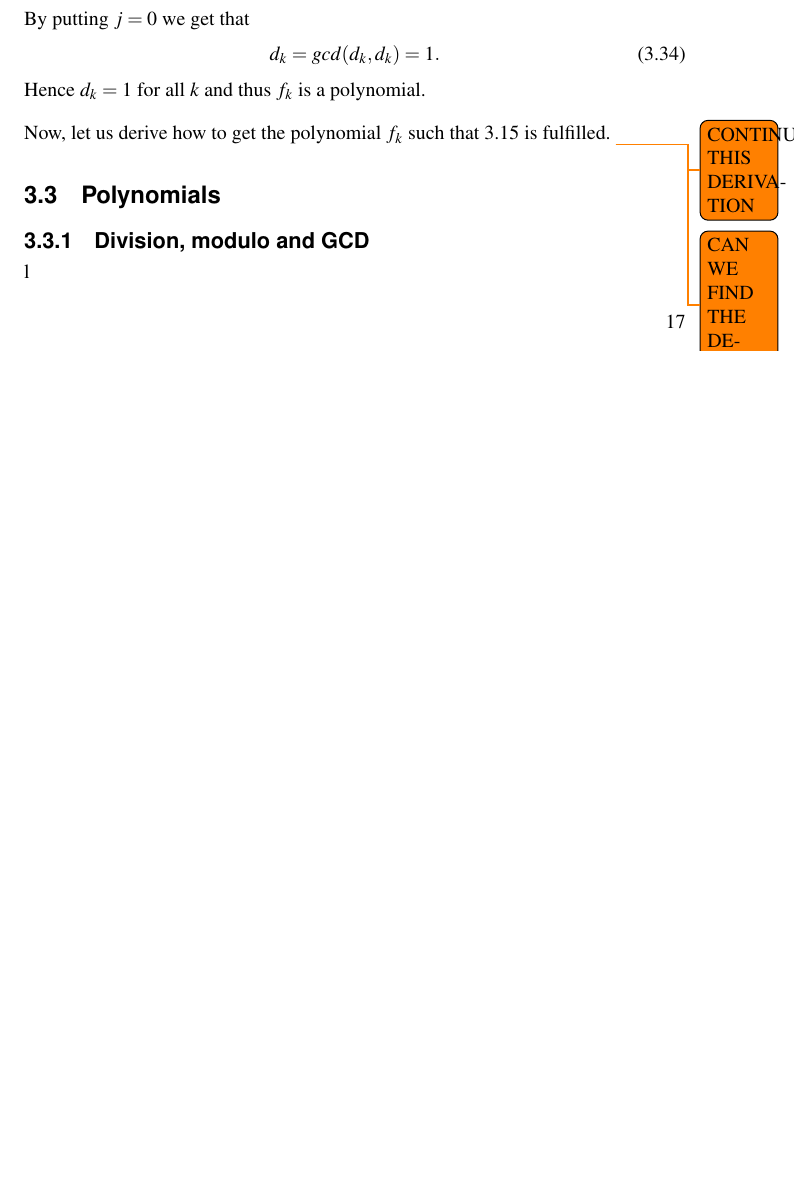
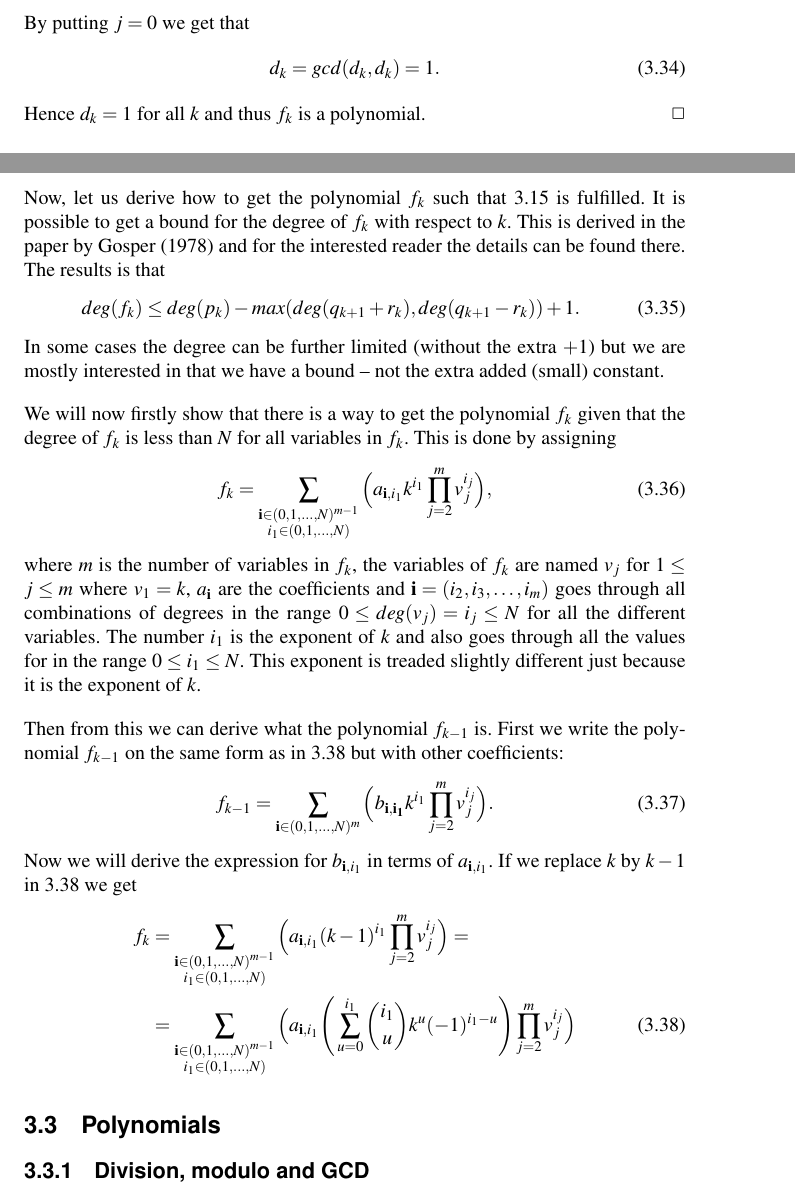
Before and after one commit to LarsAstrom/Wilf-Zeilbergers-Method, a LaTeX thesis (WZmethod/texs/main.tex, which reads WZmethod/texs/theory.tex): part of page 17 of 23 before the commit and two parts of pages 17 and 18 of 24 after it, the two joined at a grey line, cut so that both start at the same text, the shorter picture padded with empty space. Compiled offline with pdfLaTeX.

Commit message:
done for 10/25

```diff
--- a/WZmethod/texs/main.tex
+++ b/WZmethod/texs/main.tex
@@ -7,6 +7,11 @@
 \usepackage{mathptmx, helvet}
 \usepackage{graphicx}
 \usepackage[colorinlistoftodos]{todonotes}
+
+%\newcommand{\vect}[1]{\boldsymbol{#1}}
+%Bold vector: \vec{x}
+%\usepackage{amsbsy}
+\renewcommand{\vec}[1]{\mathbf{#1}}
 
 %To get numbered subsections
 \setcounter{secnumdepth}{5}
--- a/WZmethod/texs/theory.tex
+++ b/WZmethod/texs/theory.tex
@@ -215,8 +217,31 @@ By putting $j=0$ we get that
     d_k = gcd(d_k,d_k) = 1.
   \end{equation}
   Hence $d_k=1$ for all $k$ and thus $f_k$ is a polynomial.
+\end{proof}
 
-Now, let us derive how to get the polynomial $f_k$ such that \ref{Eq: Theory,Gosper,step2} is fulfilled. \todo{CONTINUE THIS DERIVATION} \todo{CAN WE FIND THE DEGREE?}
+Now, let us derive how to get the polynomial $f_k$ such that \ref{Eq: Theory,Gosper,step2} is fulfilled. It is possible to get a bound for the degree of $f_k$ with respect to $k$. This is derived in the paper by Gosper (1978) and for the interested reader the details can be found there. The results is that
+\begin{equation}
+  deg(f_k)\leq deg(p_k) - max(deg(q_{k+1}+r_k),deg(q_{k+1}-r_k)) + 1.
+\end{equation}
+In some cases the degree can be further limited (without the extra $+1$) but we are mostly interested in that we have a bound -- not the extra added (small) constant.
+
+We will now firstly show that there is a way to get the polynomial $f_k$ given that the degree of $f_k$ is less than $N$ for all variables in $f_k$. This is done by assigning
+\begin{equation}\label{Eq: Theory,general polynomial}
+  f_k = \sum_{\substack{\vec{i}\in (0,1,\ldots,N)^{m-1}\\i_1\in (0,1,\ldots,N)}} \Big(a_{\vec{i},i_1}k^{i_1}\prod_{j=2}^m v_j^{i_j}\Big),
+\end{equation}
+where $m$ is the number of variables in $f_k$, the variables of $f_k$ are named $v_j$ for $1\leq j\leq m$ where $v_1=k$, $a_\vec{i}$ are the coefficients and $\vec{i}=(i_2,i_3,\ldots,i_m)$ goes through all combinations of degrees in the range $0\leq deg(v_j)=i_j\leq N$ for all the different variables. The number $i_1$ is the exponent of $k$ and also goes through all the values for in the range $0\leq i_1\leq N$. This exponent is treaded slightly different just because it is the exponent of $k$.
+
+Then from this we can derive what the polynomial $f_{k-1}$ is. First we write the polynomial $f_{k-1}$ on the same form as in \ref{Eq: Theory,general polynomial} but with other coefficients:
+\begin{equation}\label{Eq: Theory,general polynomial k-1}
+  f_{k-1} = \sum_{\vec{i}\in (0,1,\ldots,N)^m} \Big(b_\vec{i,i_1}k^{i_1}\prod_{j=2}^m v_j^{i_j}\Big).
+\end{equation}
+Now we will derive the expression for $b_{\vec{i},i_1}$ in terms of $a_{\vec{i},i_1}$. If we replace $k$ by $k-1$ in \ref{Eq: Theory,general polynomial} we get
+\begin{equation}\label{Eq: Theory,general polynomial}
+  \begin{split}
+    f_k & = \sum_{\substack{\vec{i}\in (0,1,\ldots,N)^{m-1}\\i_1\in (0,1,\ldots,N)}} \Big(a_{\vec{i},i_1}(k-1)^{i_1}\prod_{j=2}^m v_j^{i_j}\Big) = \\
+    & = \sum_{\substack{\vec{i}\in (0,1,\ldots,N)^{m-1}\\i_1\in (0,1,\ldots,N)}} \Big(a_{\vec{i},i_1}\Bigg(\sum_{u=0}^{i_1} \binom{i_1}{u}k^u (-1)^{i_1-u}\Bigg)\prod_{j=2}^m v_j^{i_j}\Big)
+  \end{split}
+\end{equation}
 
 \section{Polynomials}
 
```
Also changed, not shown: WZmethod/code/polynomial_general.py (+6 -0 lines), WZmethod/texs/theory.tex (4 more changed lines). Lines whose indentation alone changed are shown as unchanged.
